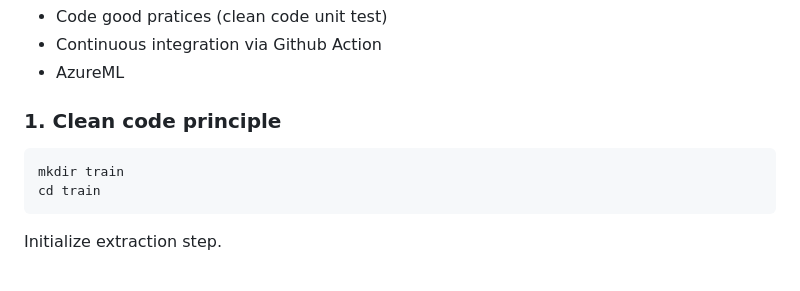
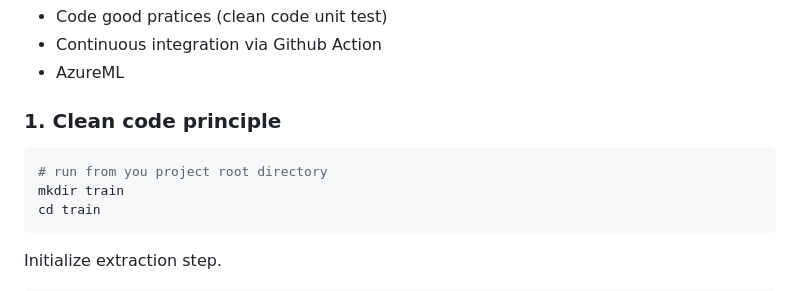
Before and after one commit to guillaume-chervet/MLOpsPython, a Markdown page: step_1_extraction.md, the part around the change. Rendered like a GitHub page.

````diff
--- a/step_1_extraction.md
+++ b/step_1_extraction.md
@@ -7,6 +7,7 @@ In this step, we will setup the project background:
 
 ### 1. Clean code principle
 ```bash
+# run from you project root directory
 mkdir train
 cd train
 ```
````
